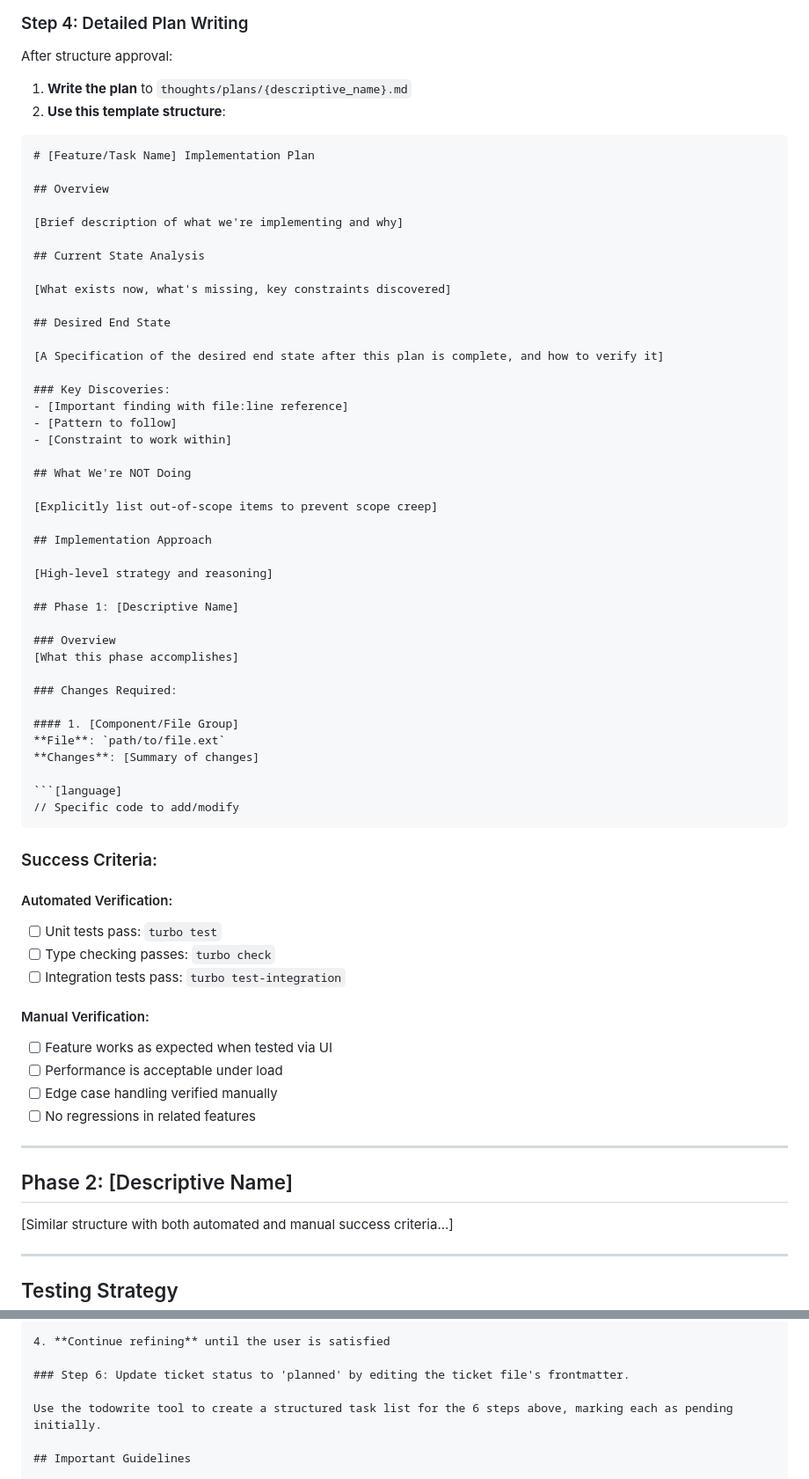
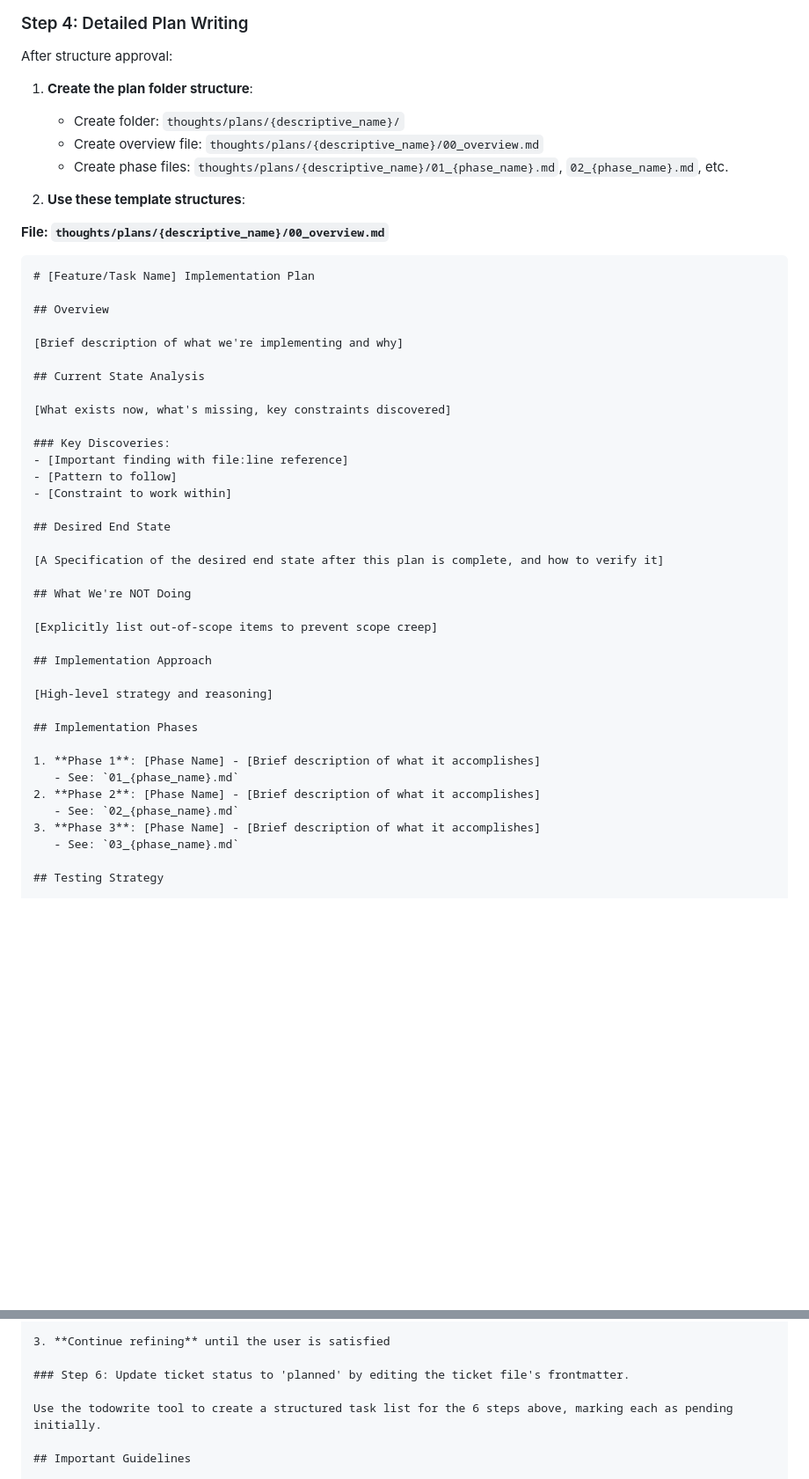
Before and after one commit to ridi-bike/ridi-router, a Markdown page: .claude/commands/plan.md, 2 parts joined by grey strips. Shown at 88% size. Drawn GitHub-style; blank space fills up the shorter version.

````diff
--- a/.claude/commands/plan.md
+++ b/.claude/commands/plan.md
@@ -155,8 +155,14 @@ Once aligned on approach:
 
 After structure approval:
 
-1. **Write the plan** to `thoughts/plans/{descriptive_name}.md`
-2. **Use this template structure**:
+1. **Create the plan folder structure**:
+   - Create folder: `thoughts/plans/{descriptive_name}/`
+   - Create overview file: `thoughts/plans/{descriptive_name}/00_overview.md`
+   - Create phase files: `thoughts/plans/{descriptive_name}/01_{phase_name}.md`, `02_{phase_name}.md`, etc.
+
+2. **Use these template structures**:
+
+**File: `thoughts/plans/{descriptive_name}/00_overview.md`**
 
 ```markdown
 # [Feature/Task Name] Implementation Plan
@@ -169,14 +175,14 @@ After structure approval:
 
 [What exists now, what's missing, key constraints discovered]
 
-## Desired End State
-
-[A Specification of the desired end state after this plan is complete, and how to verify it]
-
 ### Key Discoveries:
 - [Important finding with file:line reference]
 - [Pattern to follow]
 - [Constraint to work within]
+
+## Desired End State
+
+[A Specification of the desired end state after this plan is complete, and how to verify it]
 
 ## What We're NOT Doing
 
@@ -186,41 +192,14 @@ After structure approval:
 
 [High-level strategy and reasoning]
 
-## Phase 1: [Descriptive Name]
+## Implementation Phases
 
-### Overview
-[What this phase accomplishes]
-
-### Changes Required:
-
-#### 1. [Component/File Group]
-**File**: `path/to/file.ext`
-**Changes**: [Summary of changes]
-
-```[language]
-// Specific code to add/modify
-```
-
-### Success Criteria:
-
-#### Automated Verification:
-- [ ] Unit tests pass: `turbo test`
-- [ ] Type checking passes: `turbo check`
-- [ ] Integration tests pass: `turbo test-integration`
-
-#### Manual Verification:
-- [ ] Feature works as expected when tested via UI
-- [ ] Performance is acceptable under load
-- [ ] Edge case handling verified manually
-- [ ] No regressions in related features
-
----
-
-## Phase 2: [Descriptive Name]
-
-[Similar structure with both automated and manual success criteria...]
-
----
+1. **Phase 1**: [Phase Name] - [Brief description of what it accomplishes]
+   - See: `01_{phase_name}.md`
+2. **Phase 2**: [Phase Name] - [Brief description of what it accomplishes]
+   - See: `02_{phase_name}.md`
+3. **Phase 3**: [Phase Name] - [Brief description of what it accomplishes]
+   - See: `03_{phase_name}.md`
 
 ## Testing Strategy
 
@@ -300,5 +341,5 @@ After structure approval:
 
-4. **Continue refining** until the user is satisfied
+3. **Continue refining** until the user is satisfied
 
 ### Step 6: Update ticket status to 'planned' by editing the ticket file's frontmatter.
 
````
Also changed, not shown: other parts of .claude/commands/plan.md (+69 -7 lines).
